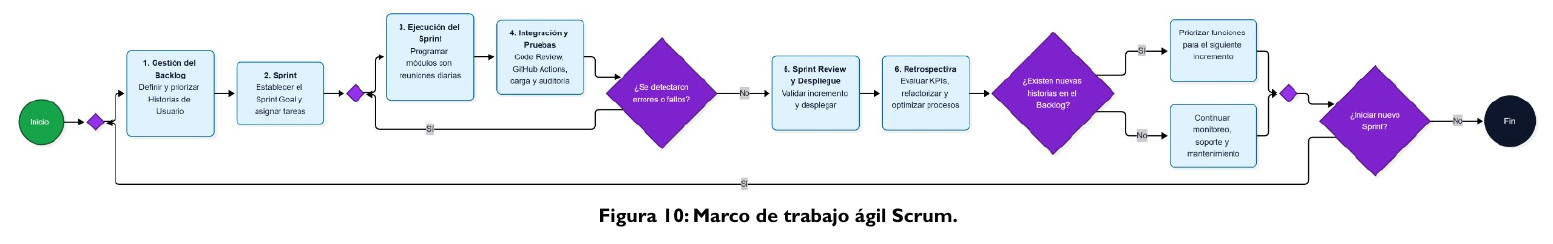
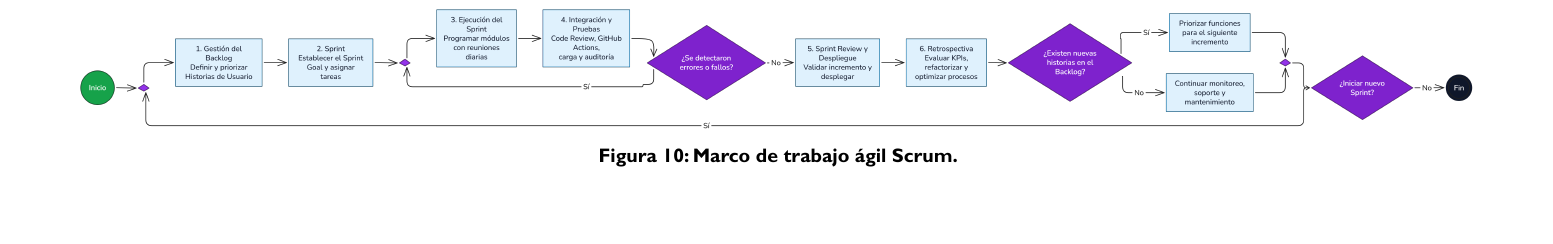
Before and after one commit to abrahambarrer/Plan-de-Negocios, a Typst document (Typst/Plan_de_negocios.typ): part of page 24 of 39, cut so that both start at the same text, the shorter picture padded with empty space. The pictures show the PDF file Typst/Plan_de_negocios.pdf that the author committed with the source.

Commit message:
Imágenes actualizadas: proceso.png & diagrama_flujo_procesos.png

```diff
--- a/Typst/Plan_de_negocios.typ
+++ b/Typst/Plan_de_negocios.typ
@@ -638,7 +638,7 @@ En la @proceso se muestra un diagrama de flujo del proceso de Scrum.
   #set page(flipped: true)
   #align(center + horizon)[
     #figure(
-      image("../images/proceso.jpeg", width: 120%),
+      image("../images/proceso.png", width: 110%),
       caption: [Marco de trabajo ágil Scrum.]
     ) <proceso>
   ]
```
Also changed, not shown: Typst/Plan_de_negocios.pdf, images/diagrama_flujo_procesos.jpeg (deleted), images/diagrama_flujo_procesos.png (added), images/proceso.jpeg (deleted), images/proceso.png (added), Typst/Plan_de_negocios.typ (2 more changed lines).
